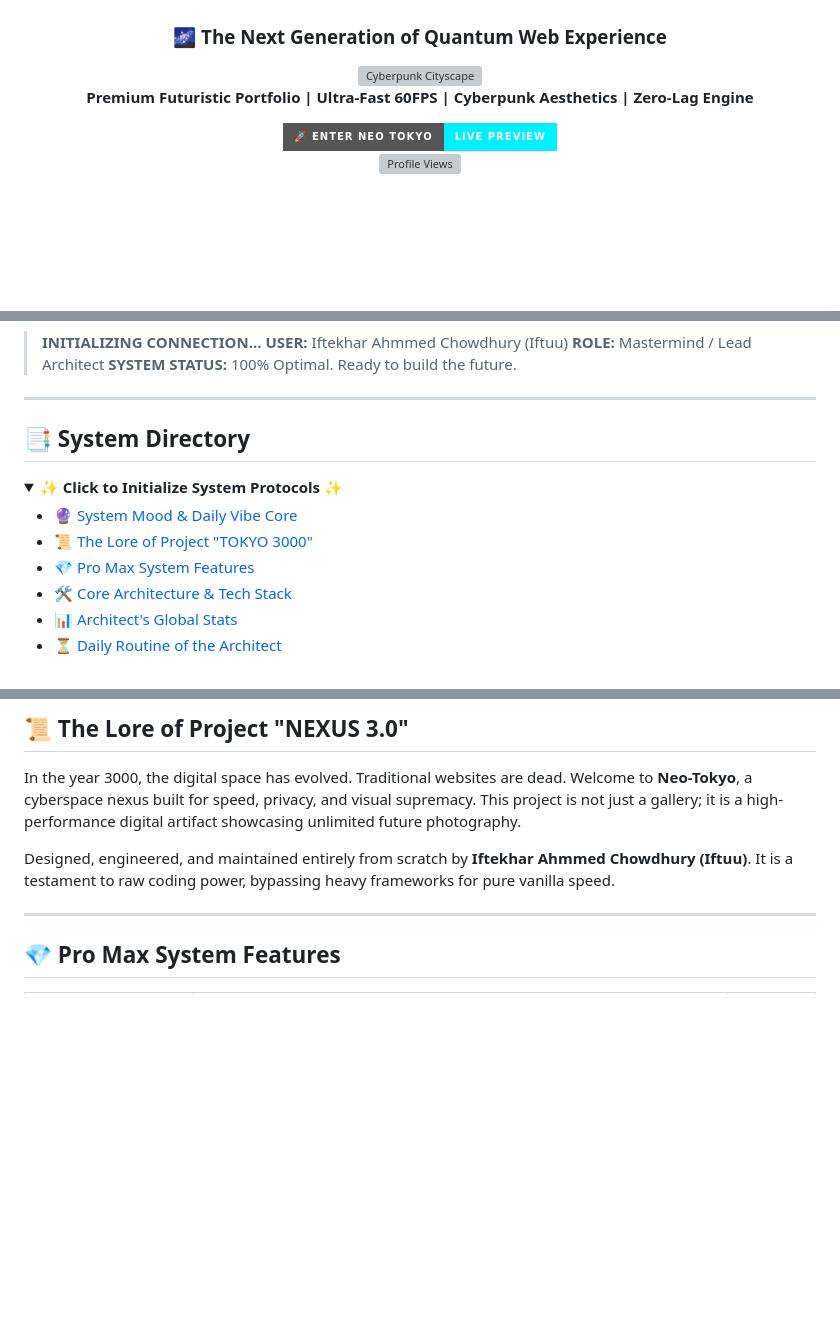
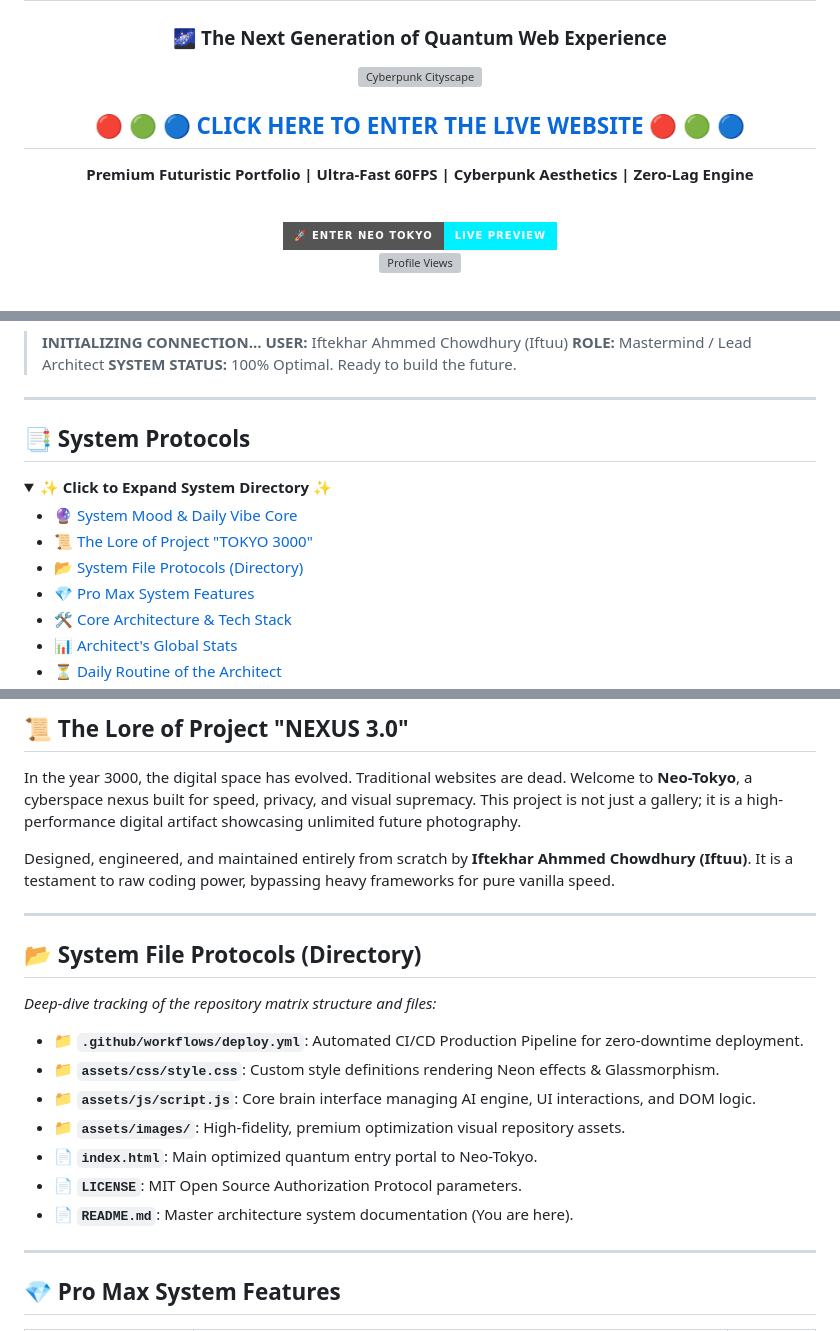
Before and after one commit to iftu8/iftuu-portfolio, a Markdown page: README.md, 3 parts joined by grey strips. GitHub-like rendering; folded sections open; badges without logos; blank space fills up the shorter version; grey boxes are pictures that could not be loaded.

Commit message:
Revise README with system protocols and file details
Updated the README to enhance system protocols section and added detailed file protocols for better understanding of the project structure.

```diff
--- a/README.md
+++ b/README.md
@@ -3,11 +3,15 @@
 # 🌃 N E X U S 3.0 : N E O - T O K Y O 🚀
 ### 🌌 The Next Generation of Quantum Web Experience
 
-<img src="https://i.pinimg.com/originals/a4/89/3e/a4893e4a282901ee7c00e6c641be2a09.gif" alt="Cyberpunk Cityscape" width="100%" style="border-radius: 20px; border: 2px solid #00f2fe; box-shadow: 0 0 40px rgba(0, 242, 254, 0.4);">
+<a href="https://iftu8.github.io/iftuu-portfolio/" target="_blank">
+  <img src="https://i.pinimg.com/originals/a4/89/3e/a4893e4a282901ee7c00e6c641be2a09.gif" alt="Cyberpunk Cityscape" width="100%" style="border-radius: 20px; border: 2px solid #00f2fe; box-shadow: 0 0 40px rgba(0, 242, 254, 0.4); margin-bottom: 20px;">
+</a>
+
+<h2> 🔴 🟢 🔵 <a href="https://iftu8.github.io/iftuu-portfolio/">CLICK HERE TO ENTER THE LIVE WEBSITE</a> 🔴 🟢 🔵 </h2>
+
+**Premium Futuristic Portfolio | Ultra-Fast 60FPS | Cyberpunk Aesthetics | Zero-Lag Engine**
 
 <br>
-
-**Premium Futuristic Portfolio | Ultra-Fast 60FPS | Cyberpunk Aesthetics | Zero-Lag Engine**
 
 [![Live Website](https://img.shields.io/badge/🚀_ENTER_NEO_TOKYO_-_LIVE_PREVIEW-00f0ff?style=for-the-badge&logoColor=black)](https://iftu8.github.io/iftuu-portfolio/)
 <br>
@@ -33,12 +37,13 @@
 
 ---
 
-## 📑 System Directory
+## 📑 System Protocols
 <details>
-<summary><b>✨ Click to Initialize System Protocols ✨</b></summary>
+<summary><b>✨ Click to Expand System Directory ✨</b></summary>
 
 - [🔮 System Mood & Daily Vibe Core](#-system-mood--daily-vibe-core)
 - [📜 The Lore of Project "TOKYO 3000"](#-the-lore-of-project-tokyo-3000)
+- [📂 System File Protocols (Directory)](#-system-file-protocols-directory)
 - [💎 Pro Max System Features](#-pro-max-system-features)
 - [🛠️ Core Architecture & Tech Stack](#️-core-architecture--tech-stack)
 - [📊 Architect's Global Stats](#-architects-global-stats)
@@ -74,6 +79,19 @@
 In the year 3000, the digital space has evolved. Traditional websites are dead. Welcome to **Neo-Tokyo**, a cyberspace nexus built for speed, privacy, and visual supremacy. This project is not just a gallery; it is a high-performance digital artifact showcasing unlimited future photography.
 
 Designed, engineered, and maintained entirely from scratch by **Iftekhar Ahmmed Chowdhury (Iftuu)**. It is a testament to raw coding power, bypassing heavy frameworks for pure vanilla speed.
+
+---
+
+## 📂 System File Protocols (Directory)
+*Deep-dive tracking of the repository matrix structure and files:*
+
+*   📁 **`.github/workflows/deploy.yml`**: Automated CI/CD Production Pipeline for zero-downtime deployment.
+*   📁 **`assets/css/style.css`**: Custom style definitions rendering Neon effects & Glassmorphism.
+*   📁 **`assets/js/script.js`**: Core brain interface managing AI engine, UI interactions, and DOM logic.
+*   📁 **`assets/images/`**: High-fidelity, premium optimization visual repository assets.
+*   📄 **`index.html`**: Main optimized quantum entry portal to Neo-Tokyo.
+*   📄 **`LICENSE`**: MIT Open Source Authorization Protocol parameters.
+*   📄 **`README.md`**: Master architecture system documentation (You are here).
 
 ---
 
```
Also changed, not shown: other parts of README.md (+4 -0 lines).
